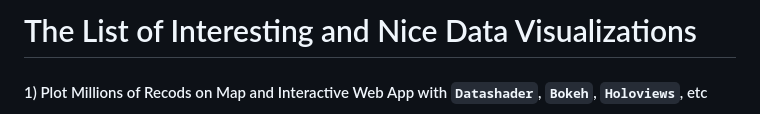
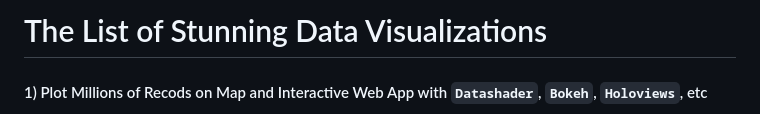
Before and after one commit to ZhuuukDS/Data-Visualizations, a Markdown page: README.md, the part around the change. Rendered like a GitHub page.

```diff
--- a/README.md
+++ b/README.md
@@ -1,4 +1,4 @@
-# The List of Interesting and Nice Data Visualizations
+# The List of Stunning Data Visualizations
 
 
 #### 1) Plot Millions of Recods on Map and Interactive Web App with `Datashader`, `Bokeh`, `Holoviews`, etc
```
